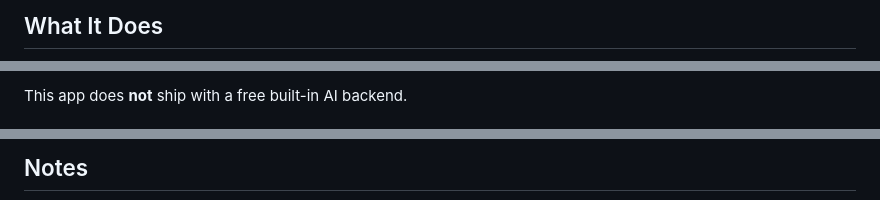
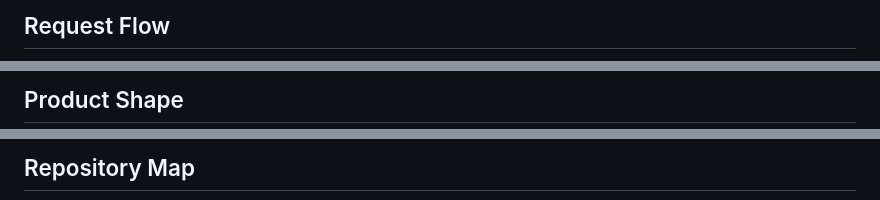
Before and after one commit to Harshpreet1729/LeetMentor, a Markdown page: README.md, 3 parts joined by grey strips. Rendered like a GitHub page.

````diff
--- a/README.md
+++ b/README.md
@@ -44,3 +71,3 @@ That means less friction, less noise, and a better chance that you actually unde
 
-## What It Does
+## Request Flow
 
@@ -62,3 +89,3 @@ That means less friction, less noise, and a better chance that you actually unde
 
-This app does **not** ship with a free built-in AI backend.
+## Product Shape
 
@@ -135,4 +202,4 @@ packages/shared/           Shared TS types
 ```
 
-## Notes
+## Repository Map
 
````
Also changed, not shown: other parts of README.md (+200 -95 lines).
